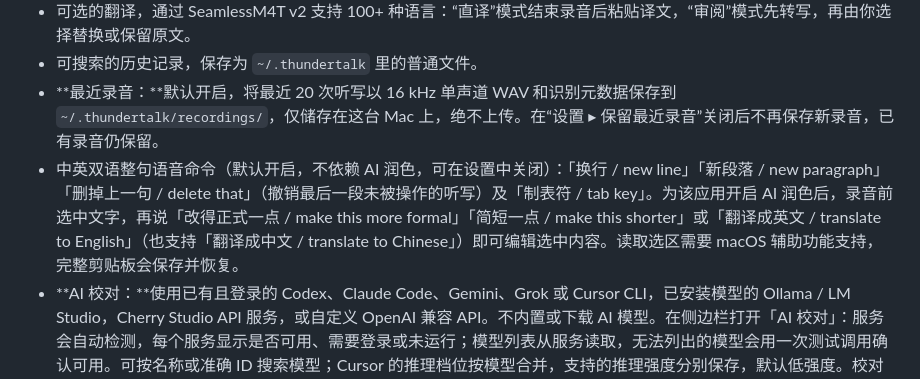
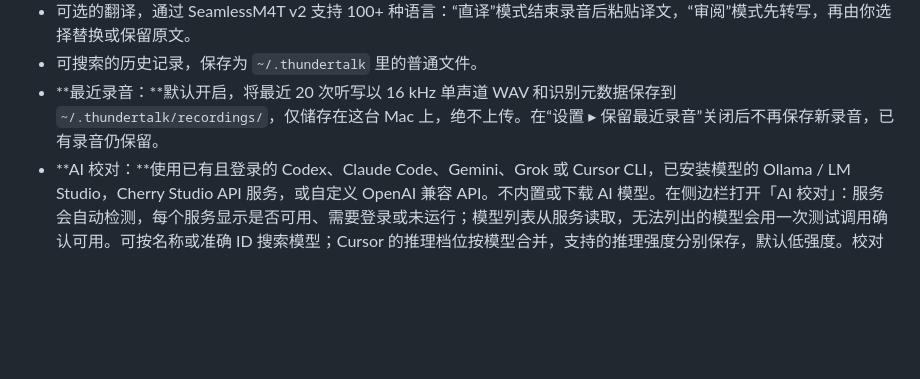
Before and after one commit to realAllenSong/ThunderTalk, a Markdown page: README.zh.md, the part around the change. GitHub-like rendering; blank space fills up the shorter version.

Commit message:
Docs: drop removed voice-command bullet from README.zh
Co-Authored-By: Claude Opus 5.5 <noreply@anthropic.com>

```diff
--- a/README.zh.md
+++ b/README.zh.md
@@ -91,7 +91,6 @@ ThunderTalk 是一款 macOS 语音输入应用。在任意应用里按下快捷
 - 可选的翻译，通过 SeamlessM4T v2 支持 100+ 种语言：“直译”模式结束录音后粘贴译文，“审阅”模式先转写，再由你选择替换或保留原文。
 - 可搜索的历史记录，保存为 `~/.thundertalk` 里的普通文件。
 - **最近录音：**默认开启，将最近 20 次听写以 16 kHz 单声道 WAV 和识别元数据保存到 `~/.thundertalk/recordings/`，仅储存在这台 Mac 上，绝不上传。在“设置 ▸ 保留最近录音”关闭后不再保存新录音，已有录音仍保留。
-- 中英双语整句语音命令（默认开启，不依赖 AI 润色，可在设置中关闭）：「换行 / new line」「新段落 / new paragraph」「删掉上一句 / delete that」（撤销最后一段未被操作的听写）及「制表符 / tab key」。为该应用开启 AI 润色后，录音前选中文字，再说「改得正式一点 / make this more formal」「简短一点 / make this shorter」或「翻译成英文 / translate to English」（也支持「翻译成中文 / translate to Chinese」）即可编辑选中内容。读取选区需要 macOS 辅助功能支持，完整剪贴板会保存并恢复。
 - **AI 校对：**使用已有且登录的 Codex、Claude Code、Gemini、Grok 或 Cursor CLI，已安装模型的 Ollama / LM Studio，Cherry Studio API 服务，或自定义 OpenAI 兼容 API。不内置或下载 AI 模型。在侧边栏打开「AI 校对」：服务会自动检测，每个服务显示是否可用、需要登录或未运行；模型列表从服务读取，无法列出的模型会用一次测试调用确认可用。可按名称或准确 ID 搜索模型；Cursor 的推理档位按模型合并，支持的推理强度分别保存，默认低强度。校对结合句子上下文、你的热词和模型知识，修正识别错的词——产品与模型名称、专业术语、同音字。只做最小修改：不翻译、不切换中英文、不改格式、不回答问题。仅用于普通听写，不用于直译或审阅翻译。原始文字会立即粘贴；只有在你没有打字、点击、滚动或切换应用时，才会原地替换为校对结果。临时故障会在五秒后自动重试一次；失败会显示具体原因并保留原文。替换完成后，浮动条以整行宽度显示完整文字，划掉原词并在旁边显示修正文字。按三行一页自动翻页（没有改动的页会跳过），显示页码，每页停留 3–6 秒，总阅读时间不超过 25 秒；最后一页注明未展示的改动数量。悬停可暂停，点击可关闭，开始新录音会立即替换差异展示。终端里的结果会跳过，因为终端输入没有标准的粘贴撤销。
 
 **日常细节**
```
